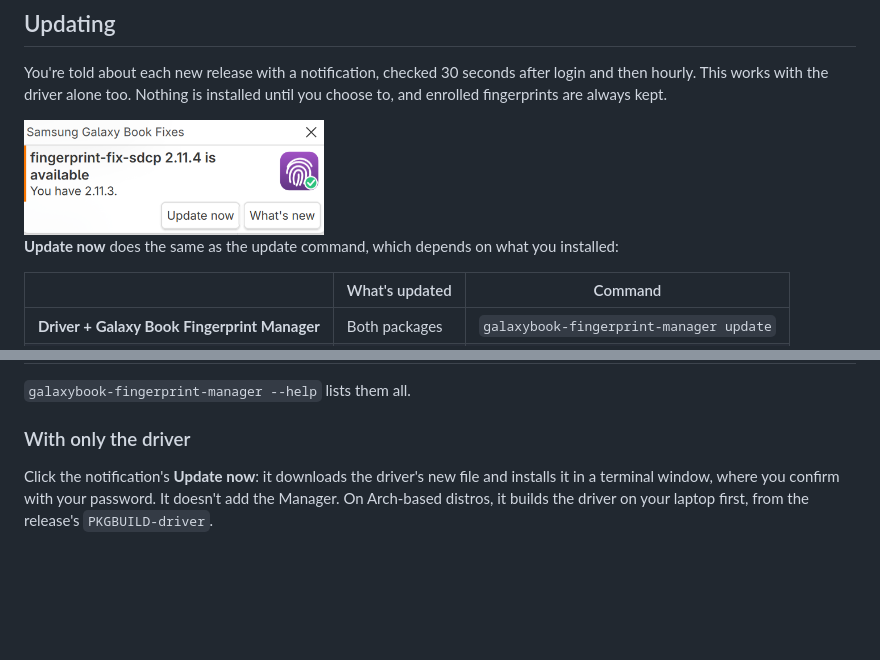
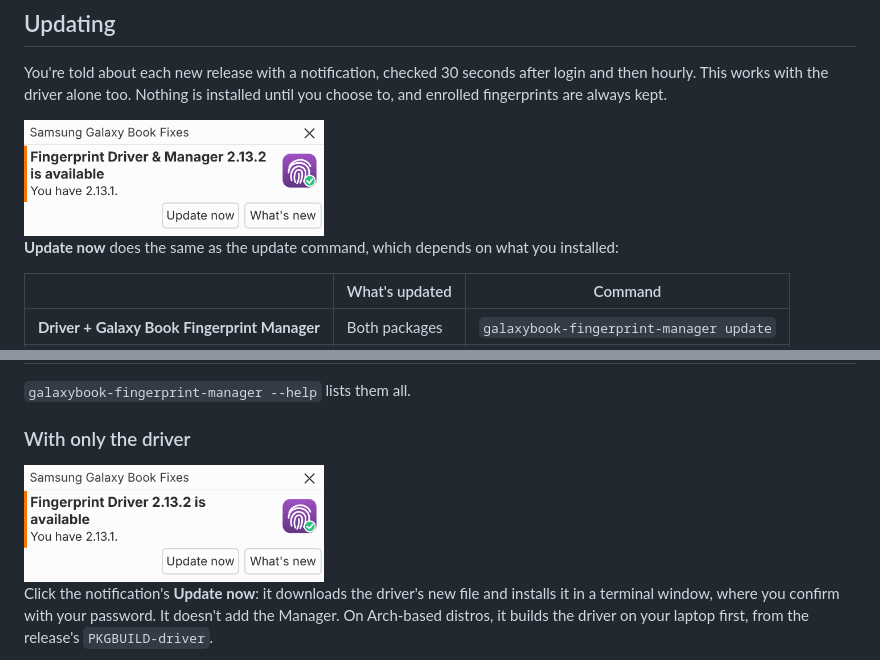
Before and after one commit to david-bartlett/fingerprint-fix-sdcp, a Markdown page: README.md, 2 parts joined by grey strips. Rendered like a GitHub page; pictures changed too: images/update-notification-both.png (added), images/update-notification-driver.png (added), images/update-notification.png (deleted); blank space fills up the shorter version.

```diff
--- a/README.md
+++ b/README.md
@@ -96,7 +96,7 @@ sudo systemctl daemon-reload && sudo systemctl restart fprintd
 
 You're told about each new release with a notification, checked 30 seconds after login and then hourly. This works with the driver alone too. Nothing is installed until you choose to, and enrolled fingerprints are always kept.
 
-<img src="images/update-notification.png" width="300" alt="Notification: fingerprint-fix-sdcp 2.11.4 is available. You have 2.11.3. Buttons: Update now and What's new">
+<img src="images/update-notification-both.png" width="300" alt="Notification: Fingerprint Driver &amp; Manager 2.13.2 is available. You have 2.13.1. Buttons: Update now and What's new">
 
 **Update now** does the same as the update command, which depends on what you installed:
 
@@ -121,6 +121,8 @@ From a terminal (no `sudo`; `update` asks for your password when it installs):
 `galaxybook-fingerprint-manager --help` lists them all.
 
 ### With only the driver
+
+<img src="images/update-notification-driver.png" width="300" alt="Notification: Fingerprint Driver 2.13.2 is available. You have 2.13.1. Buttons: Update now and What's new">
 
 Click the notification's **Update now**: it downloads the driver's new file and installs it in a terminal window, where you confirm with your password. It doesn't add the Manager. On Arch-based distros, it builds the driver on your laptop first, from the release's `PKGBUILD-driver`.
 
```
Also changed, not shown: docs/driver-only.md (+1 -1 lines), docs/install-options.md (+4 -0 lines), handoff/2026-11-03-notification-pictures.md (added, +18 -0 lines), images/update-notification-manager.png (added).
